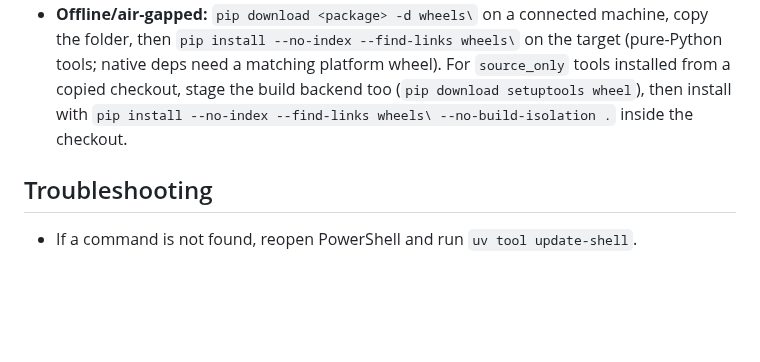
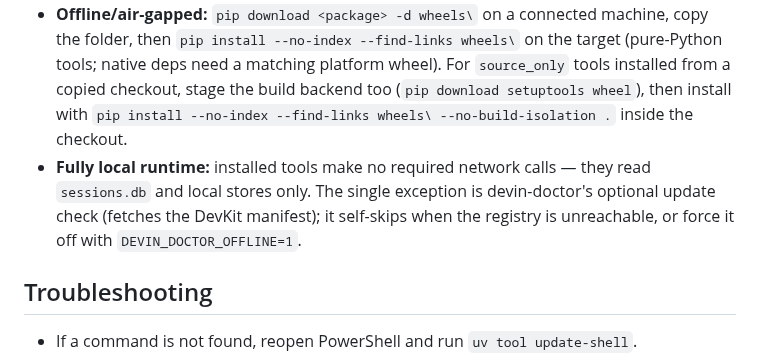
Before and after one commit to Icaro0310/devin-bridge, a Markdown page: README.corporate-windows.md, the part around the change. GitHub-like rendering; blank space fills up the shorter version.

Commit message:
docs: fully-local runtime note (corporate guide) (#14)
Generated with [Devin](https://devin.ai)

Co-authored-by: Icaro0310 <icaro0310@users.noreply.github.com>
Co-authored-by: Devin <158243242+devin-ai-integration[bot]@users.noreply.github.com>

```diff
--- a/README.corporate-windows.md
+++ b/README.corporate-windows.md
@@ -37,6 +37,7 @@ Use the tool's documented `--data-dir` or `--config-dir` flags for non-default l
 - **Long paths:** keep checkout/install roots short (`C:\dev`) — MAX_PATH (260 chars) can still bite inside virtualenvs; `LongPathsEnabled` needs admin, short roots do not.
 - **EDR/antivirus:** if a scan kills the install, retry with an exclusion or ask IT to allowlist `%LOCALAPPDATA%\uv` and `%USERPROFILE%\.local\bin`. These tools never elevate or listen on the network by default.
 - **Offline/air-gapped:** `pip download <package> -d wheels\` on a connected machine, copy the folder, then `pip install --no-index --find-links wheels\` on the target (pure-Python tools; native deps need a matching platform wheel). For `source_only` tools installed from a copied checkout, stage the build backend too (`pip download setuptools wheel`), then install with `pip install --no-index --find-links wheels\ --no-build-isolation .` inside the checkout.
+- **Fully local runtime:** installed tools make no required network calls — they read `sessions.db` and local stores only. The single exception is devin-doctor's optional update check (fetches the DevKit manifest); it self-skips when the registry is unreachable, or force it off with `DEVIN_DOCTOR_OFFLINE=1`.
 
 ## Troubleshooting
 
```
